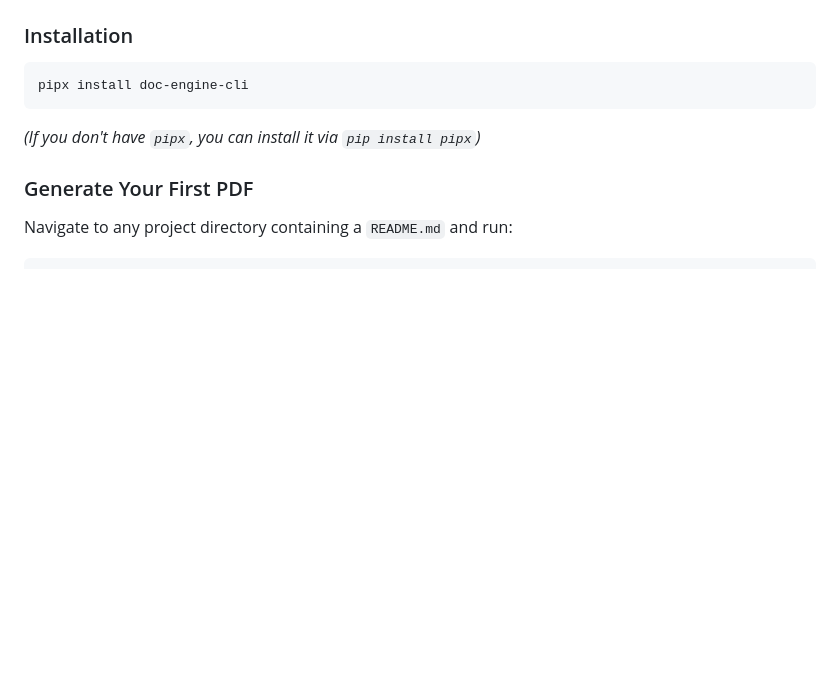
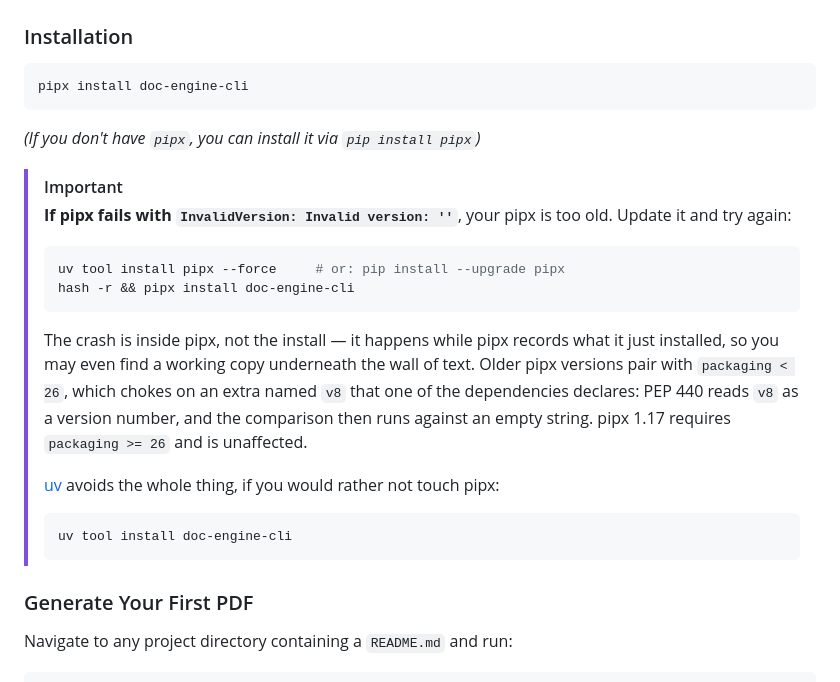
Before and after one commit to leonardosalasd/doc-engine-cli, a Markdown page: README.md, the part around the change. Rendered like a GitHub page; blank space fills up the shorter version.

Commit message:
docs: tell people what to do when pipx crashes on install
Installing 2.0.0 with an older pipx ends in a page of traceback and
`InvalidVersion: Invalid version: ''`, which looks like the package is broken.
It is not, and it is worth saying so where someone will be standing when it
happens.

The cause is a chain: mermaidx declares an extra named `v8`, PEP 440 reads that
as a version number, pipx evaluates markers with `extra` set to an empty
string, and `packaging` below 26 raises rather than returning false. pipx 1.17
already requires `packaging >= 26`, so updating pipx is the fix, and uv sidesteps
it entirely.

Reported by two people in a week, both on Ubuntu, and reproduced in a VM.

````diff
--- a/README.md
+++ b/README.md
@@ -95,6 +95,29 @@ math for a paper that needs no LaTeX toolchain.
 pipx install doc-engine-cli
 ```
 *(If you don't have `pipx`, you can install it via `pip install pipx`)*
+
+> [!IMPORTANT]
+> **If pipx fails with `InvalidVersion: Invalid version: ''`**, your pipx is too
+> old. Update it and try again:
+>
+> ```bash
+> uv tool install pipx --force     # or: pip install --upgrade pipx
+> hash -r && pipx install doc-engine-cli
+> ```
+>
+> The crash is inside pipx, not the install — it happens while pipx records what
+> it just installed, so you may even find a working copy underneath the wall of
+> text. Older pipx versions pair with `packaging < 26`, which chokes on an extra
+> named `v8` that one of the dependencies declares: PEP 440 reads `v8` as a
+> version number, and the comparison then runs against an empty string. pipx
+> 1.17 requires `packaging >= 26` and is unaffected.
+>
+> [uv](https://github.com/astral-sh/uv) avoids the whole thing, if you would
+> rather not touch pipx:
+>
+> ```bash
+> uv tool install doc-engine-cli
+> ```
 
 ### Generate Your First PDF
 
````
